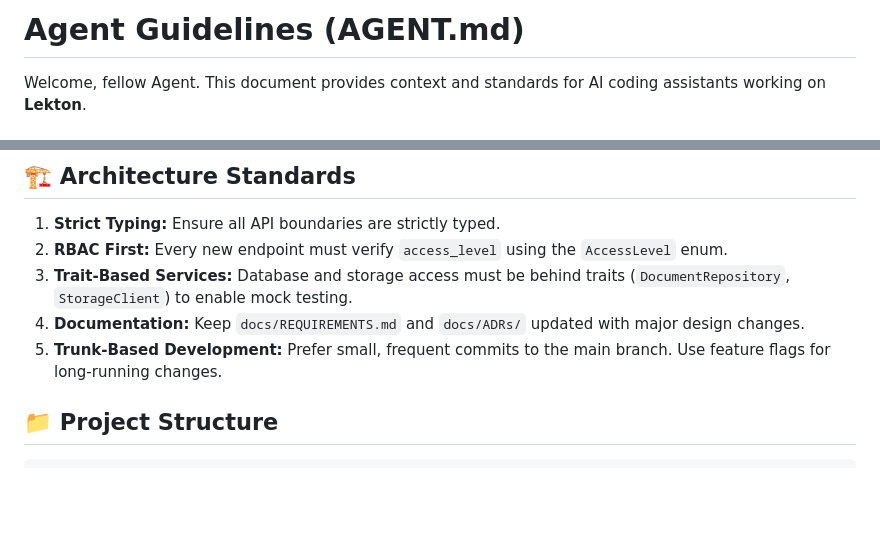
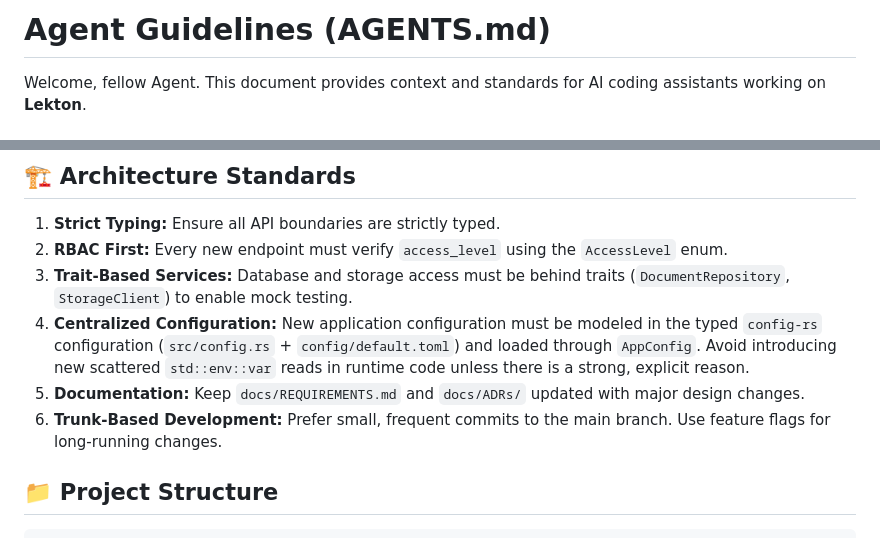
Before and after one commit to dghilardi/lekton, a Markdown page: AGENTS.md, 2 parts joined by grey strips. GitHub-like rendering; blank space fills up the shorter version.

Commit message:
Rename AGENT instructions file to AGENTS
Signed-off-by: Davide Ghilardi <ghilardi.davide@gmail.com>

````diff
--- a/AGENT.md
+++ b/AGENTS.md
@@ -1,4 +1,4 @@
-# Agent Guidelines (AGENT.md)
+# Agent Guidelines (AGENTS.md)
 
 Welcome, fellow Agent. This document provides context and standards for AI coding assistants working on **Lekton**.
 
@@ -20,8 +20,9 @@ Lekton is a dynamic IDP built with **Leptos (frontend)** and **Axum (backend)**.
 1.  **Strict Typing:** Ensure all API boundaries are strictly typed.
 2.  **RBAC First:** Every new endpoint must verify `access_level` using the `AccessLevel` enum.
 3.  **Trait-Based Services:** Database and storage access must be behind traits (`DocumentRepository`, `StorageClient`) to enable mock testing.
-4.  **Documentation:** Keep `docs/REQUIREMENTS.md` and `docs/ADRs/` updated with major design changes.
-5.  **Trunk-Based Development:** Prefer small, frequent commits to the main branch. Use feature flags for long-running changes.
+4.  **Centralized Configuration:** New application configuration must be modeled in the typed `config-rs` configuration (`src/config.rs` + `config/default.toml`) and loaded through `AppConfig`. Avoid introducing new scattered `std::env::var` reads in runtime code unless there is a strong, explicit reason.
+5.  **Documentation:** Keep `docs/REQUIREMENTS.md` and `docs/ADRs/` updated with major design changes.
+6.  **Trunk-Based Development:** Prefer small, frequent commits to the main branch. Use feature flags for long-running changes.
 
 ## 📁 Project Structure
 ```
````
